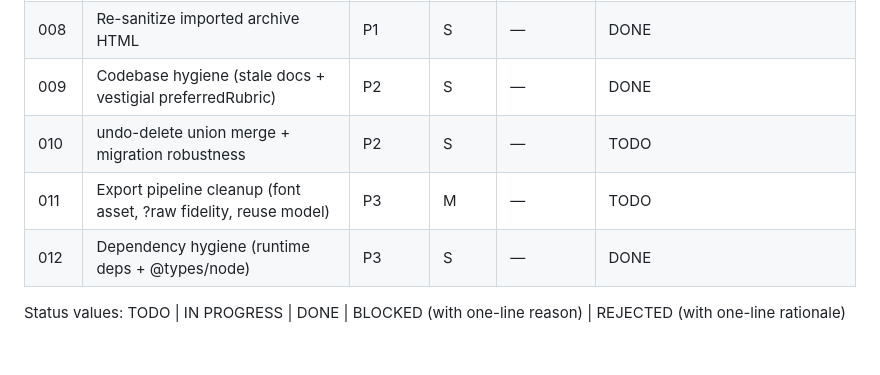
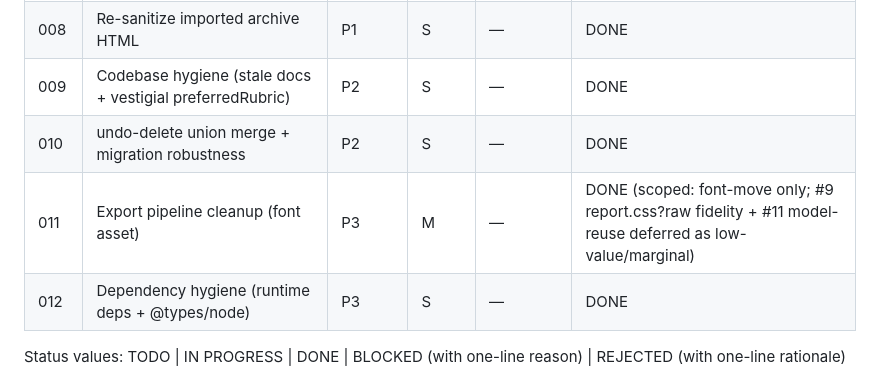
Before and after one commit to utsmok/review-extension, a Markdown page: plans/README.md, the part around the change. Rendered like a GitHub page; blank space fills up the shorter version.

Commit message:
docs(plans): mark 010/011 DONE, record 011 scope and deferred items

```diff
--- a/plans/README.md
+++ b/plans/README.md
@@ -17,8 +17,8 @@ your row when done.
 | 007  | Harden session lifecycle (switch guard + delete/import errors) | P1 | S | — | DONE |
 | 008  | Re-sanitize imported archive HTML | P1 | S | — | DONE |
 | 009  | Codebase hygiene (stale docs + vestigial preferredRubric) | P2 | S | — | DONE |
-| 010  | undo-delete union merge + migration robustness | P2 | S | — | TODO |
-| 011  | Export pipeline cleanup (font asset, ?raw fidelity, reuse model) | P3 | M | — | TODO |
+| 010  | undo-delete union merge + migration robustness | P2 | S | — | DONE |
+| 011  | Export pipeline cleanup (font asset) | P3 | M | — | DONE (scoped: font-move only; #9 report.css?raw fidelity + #11 model-reuse deferred as low-value/marginal) |
 | 012  | Dependency hygiene (runtime deps + @types/node) | P3 | S | — | DONE |
 
 Status values: TODO | IN PROGRESS | DONE | BLOCKED (with one-line reason) | REJECTED (with one-line rationale)
```
